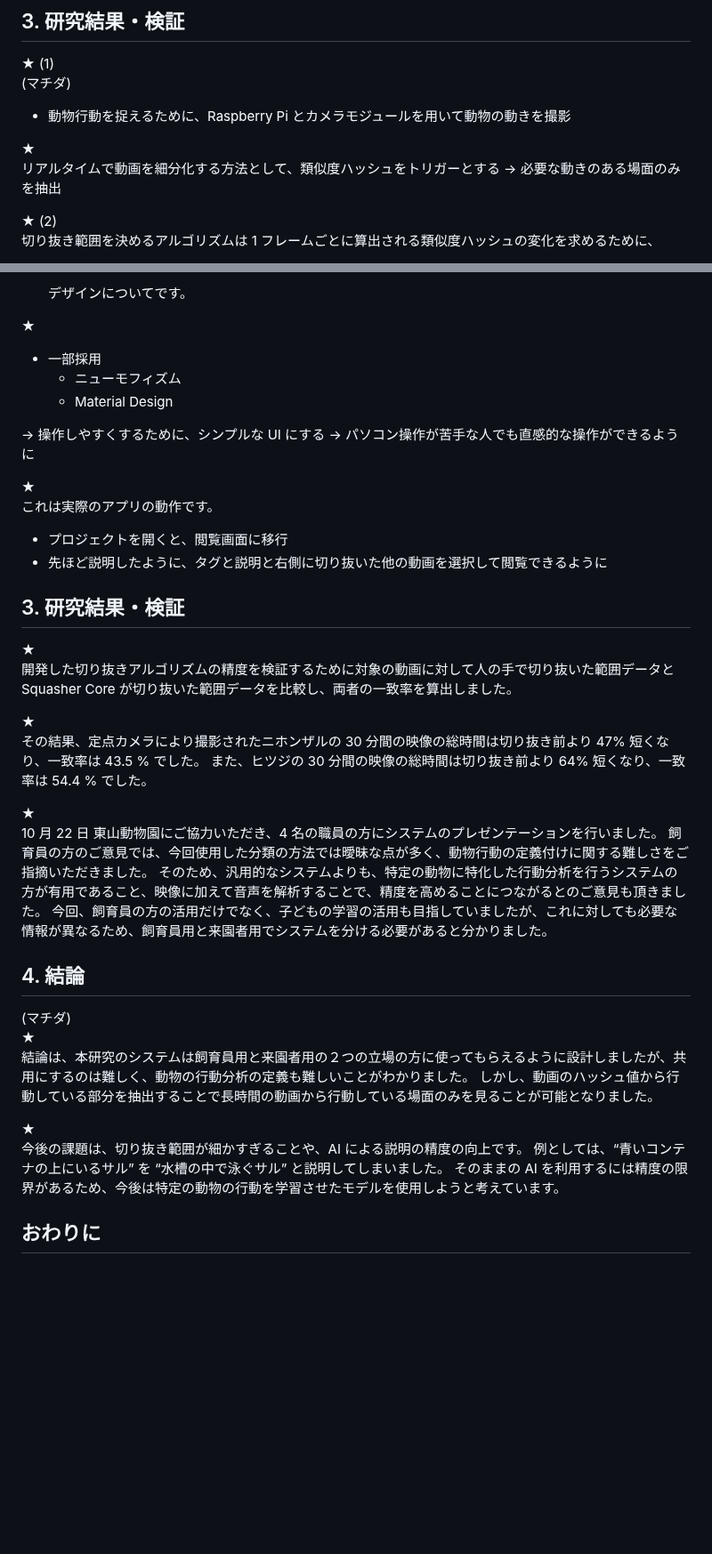
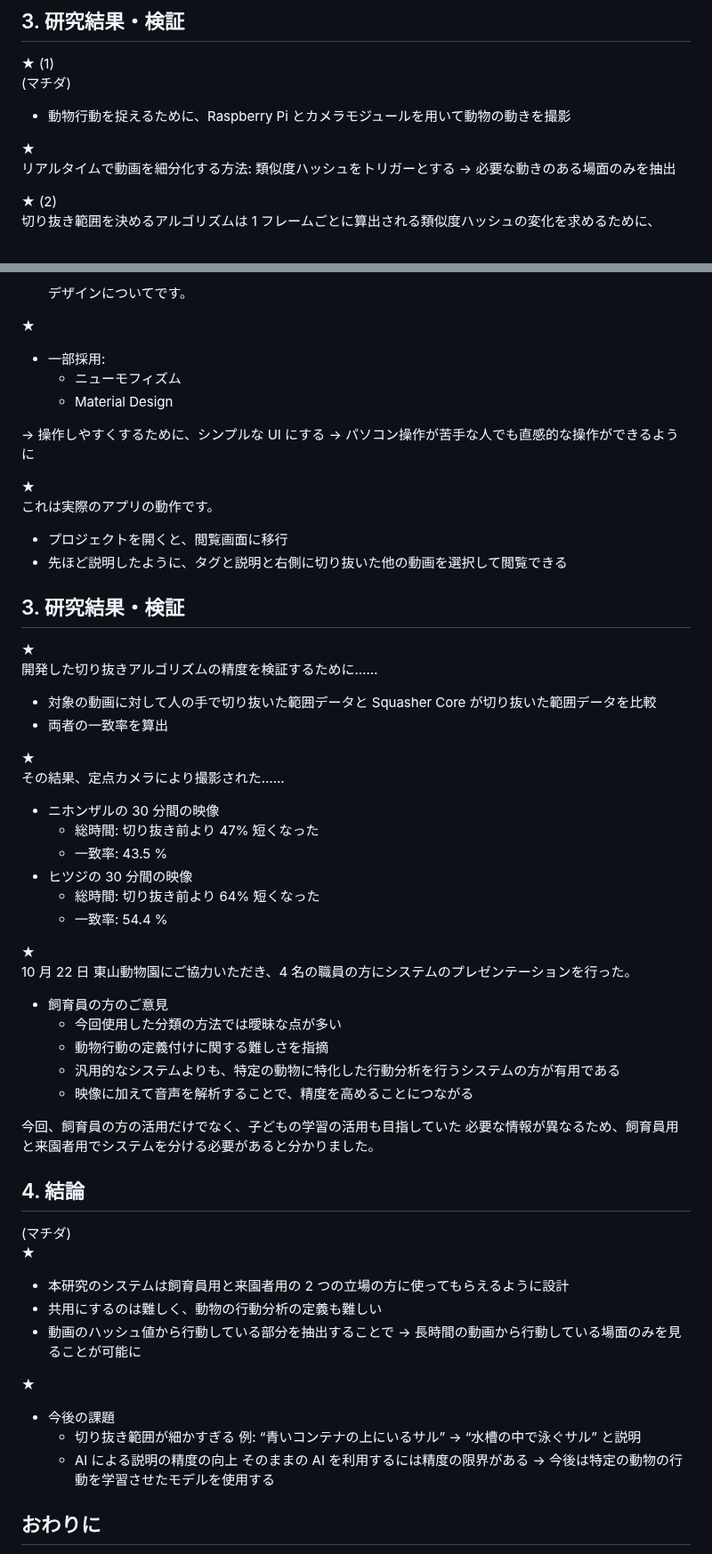
Before and after one commit to lapsquash/lapsquash_pj, a Markdown page: docs/mdn/speaker-note.md, 2 parts joined by grey strips. Shown at 89% size. Rendered like a GitHub page; blank space fills up the shorter version.

Commit message:
📝 スピーカーノート追記

```diff
--- a/docs/mdn/speaker-note.md
+++ b/docs/mdn/speaker-note.md
@@ -47,7 +49,8 @@
 - 動物行動を捉えるために、Raspberry Pi とカメラモジュールを用いて動物の動きを撮影
 
 ★
-リアルタイムで動画を細分化する方法として、類似度ハッシュをトリガーとする → 必要な動きのある場面のみを抽出
+リアルタイムで動画を細分化する方法:
+類似度ハッシュをトリガーとする → 必要な動きのある場面のみを抽出
 
 ★ (2)
 切り抜き範囲を決めるアルゴリズムは 1 フレームごとに算出される類似度ハッシュの変化を求めるために、
@@ -84,7 +87,7 @@
 
 ★
 
-- 一部採用
+- 一部採用:
   - ニューモフィズム
   - Material Design
 
@@ -94,34 +97,56 @@
 これは実際のアプリの動作です。
 
 - プロジェクトを開くと、閲覧画面に移行
-- 先ほど説明したように、タグと説明と右側に切り抜いた他の動画を選択して閲覧できるように
+- 先ほど説明したように、タグと説明と右側に切り抜いた他の動画を選択して閲覧できる
 
 ## 3. 研究結果・検証
 
 ★
-開発した切り抜きアルゴリズムの精度を検証するために対象の動画に対して人の手で切り抜いた範囲データと Squasher Core が切り抜いた範囲データを比較し、両者の一致率を算出しました。
+開発した切り抜きアルゴリズムの精度を検証するために……
+
+- 対象の動画に対して人の手で切り抜いた範囲データと Squasher Core が切り抜いた範囲データを比較
+- 両者の一致率を算出
 
 ★
-その結果、定点カメラにより撮影されたニホンザルの 30 分間の映像の総時間は切り抜き前より 47% 短くなり、一致率は 43.5 % でした。
-また、ヒツジの 30 分間の映像の総時間は切り抜き前より 64% 短くなり、一致率は 54.4 % でした。
+その結果、定点カメラにより撮影された……
+
+- ニホンザルの 30 分間の映像
+  - 総時間: 切り抜き前より 47% 短くなった
+  - 一致率: 43.5 %
+- ヒツジの 30 分間の映像
+  - 総時間: 切り抜き前より 64% 短くなった
+  - 一致率: 54.4 %
 
 ★
-10 月 22 日 東山動物園にご協力いただき、4 名の職員の方にシステムのプレゼンテーションを行いました。
-飼育員の方のご意見では、今回使用した分類の方法では曖昧な点が多く、動物行動の定義付けに関する難しさをご指摘いただきました。
-そのため、汎用的なシステムよりも、特定の動物に特化した行動分析を行うシステムの方が有用であること、映像に加えて音声を解析することで、精度を高めることにつながるとのご意見も頂きました。
-今回、飼育員の方の活用だけでなく、子どもの学習の活用も目指していましたが、これに対しても必要な情報が異なるため、飼育員用と来園者用でシステムを分ける必要があると分かりました。
+10 月 22 日 東山動物園にご協力いただき、4 名の職員の方にシステムのプレゼンテーションを行った。
+
+- 飼育員の方のご意見
+  - 今回使用した分類の方法では曖昧な点が多い
+  - 動物行動の定義付けに関する難しさを指摘
+  - 汎用的なシステムよりも、特定の動物に特化した行動分析を行うシステムの方が有用である
+  - 映像に加えて音声を解析することで、精度を高めることにつながる
+
+今回、飼育員の方の活用だけでなく、子どもの学習の活用も目指していた
+必要な情報が異なるため、飼育員用と来園者用でシステムを分ける必要があると分かりました。
 
 ## 4. 結論
 
 (マチダ)
 ★
-結論は、本研究のシステムは飼育員用と来園者用の２つの立場の方に使ってもらえるように設計しましたが、共用にするのは難しく、動物の行動分析の定義も難しいことがわかりました。
-しかし、動画のハッシュ値から行動している部分を抽出することで長時間の動画から行動している場面のみを見ることが可能となりました。
+
+- 本研究のシステムは飼育員用と来園者用の 2 つの立場の方に使ってもらえるように設計
+- 共用にするのは難しく、動物の行動分析の定義も難しい
+- 動画のハッシュ値から行動している部分を抽出することで
+  → 長時間の動画から行動している場面のみを見ることが可能に
 
 ★
-今後の課題は、切り抜き範囲が細かすぎることや、AI による説明の精度の向上です。
-例としては、“青いコンテナの上にいるサル” を “水槽の中で泳ぐサル” と説明してしまいました。
-そのままの AI を利用するには精度の限界があるため、今後は特定の動物の行動を学習させたモデルを使用しようと考えています。
+
+- 今後の課題
+  - 切り抜き範囲が細かすぎる
+    例: “青いコンテナの上にいるサル” → “水槽の中で泳ぐサル” と説明
+  - AI による説明の精度の向上
+    そのままの AI を利用するには精度の限界がある
+    → 今後は特定の動物の行動を学習させたモデルを使用する
 
 ## おわりに
 
```
Also changed, not shown: other parts of docs/mdn/speaker-note.md (+2 -0 lines).
